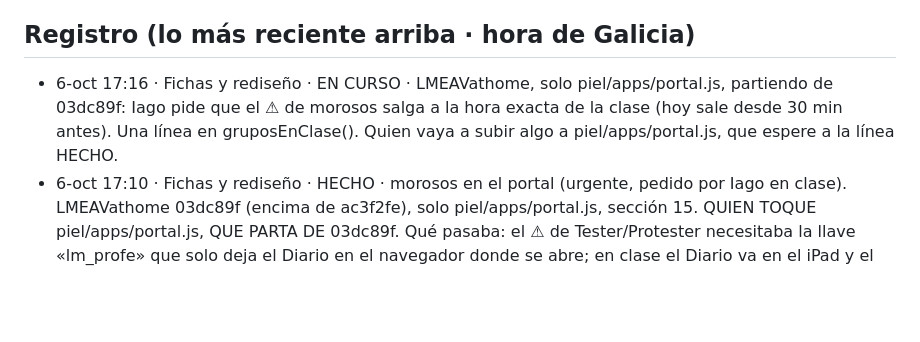
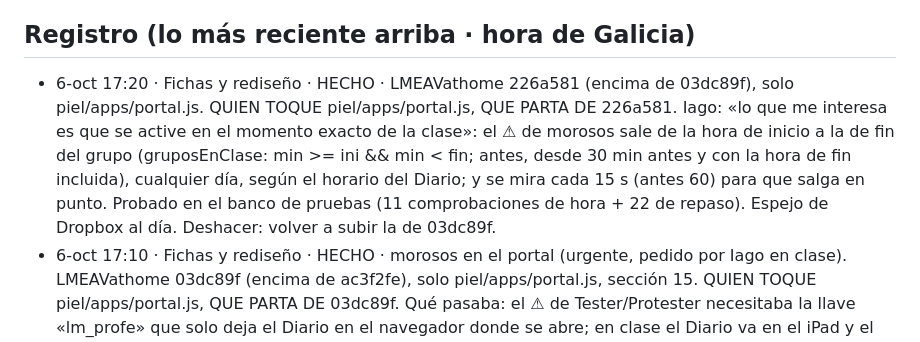
Before and after one commit to iagonaron/lmpro, a Markdown page: _COORDINACION-IA.md, the part around the change. Drawn GitHub-style; blank space fills up the shorter version.

Commit message:
Coordinación: «Fichas y rediseño» HECHO · morosos a la hora exacta de la clase: LMEAVathome 226a581
Fichas y rediseño · 6-oct-2026.

```diff
--- a/_COORDINACION-IA.md
+++ b/_COORDINACION-IA.md
@@ -6,9 +6,12 @@ esto, apunta abajo fecha, quién eres, qué vas a tocar y «EN CURSO» (en un co
 SIEMPRE sobre la versión del último commit y, al acabar, cambia tu línea a «HECHO · commit xxxxxxx».
 
 ## Registro (lo más reciente arriba · hora de Galicia)
-- 6-oct 17:16 · Fichas y rediseño · EN CURSO · LMEAVathome, solo piel/apps/portal.js, partiendo de 03dc89f: Iago pide
-  que el ⚠ de morosos salga a la hora exacta de la clase (hoy sale desde 30 min antes). Una línea en gruposEnClase().
-  Quien vaya a subir algo a piel/apps/portal.js, que espere a la línea HECHO.
+- 6-oct 17:20 · Fichas y rediseño · HECHO · LMEAVathome 226a581 (encima de 03dc89f), solo piel/apps/portal.js. QUIEN
+  TOQUE piel/apps/portal.js, QUE PARTA DE 226a581. Iago: «lo que me interesa es que se active en el momento exacto de
+  la clase»: el ⚠ de morosos sale de la hora de inicio a la de fin del grupo (gruposEnClase: min >= ini && min < fin;
+  antes, desde 30 min antes y con la hora de fin incluida), cualquier día, según el horario del Diario; y se mira cada
+  15 s (antes 60) para que salga en punto. Probado en el banco de pruebas (11 comprobaciones de hora + 22 de repaso).
+  Espejo de Dropbox al día. Deshacer: volver a subir la de 03dc89f.
 - 6-oct 17:10 · Fichas y rediseño · HECHO · morosos en el portal (urgente, pedido por Iago en clase). LMEAVathome
   03dc89f (encima de ac3f2fe), solo piel/apps/portal.js, sección 15. QUIEN TOQUE piel/apps/portal.js, QUE PARTA DE
   03dc89f. Qué pasaba: el ⚠ de Tester/Protester necesitaba la llave «lm_profe» que solo deja el Diario en el navegador
```
